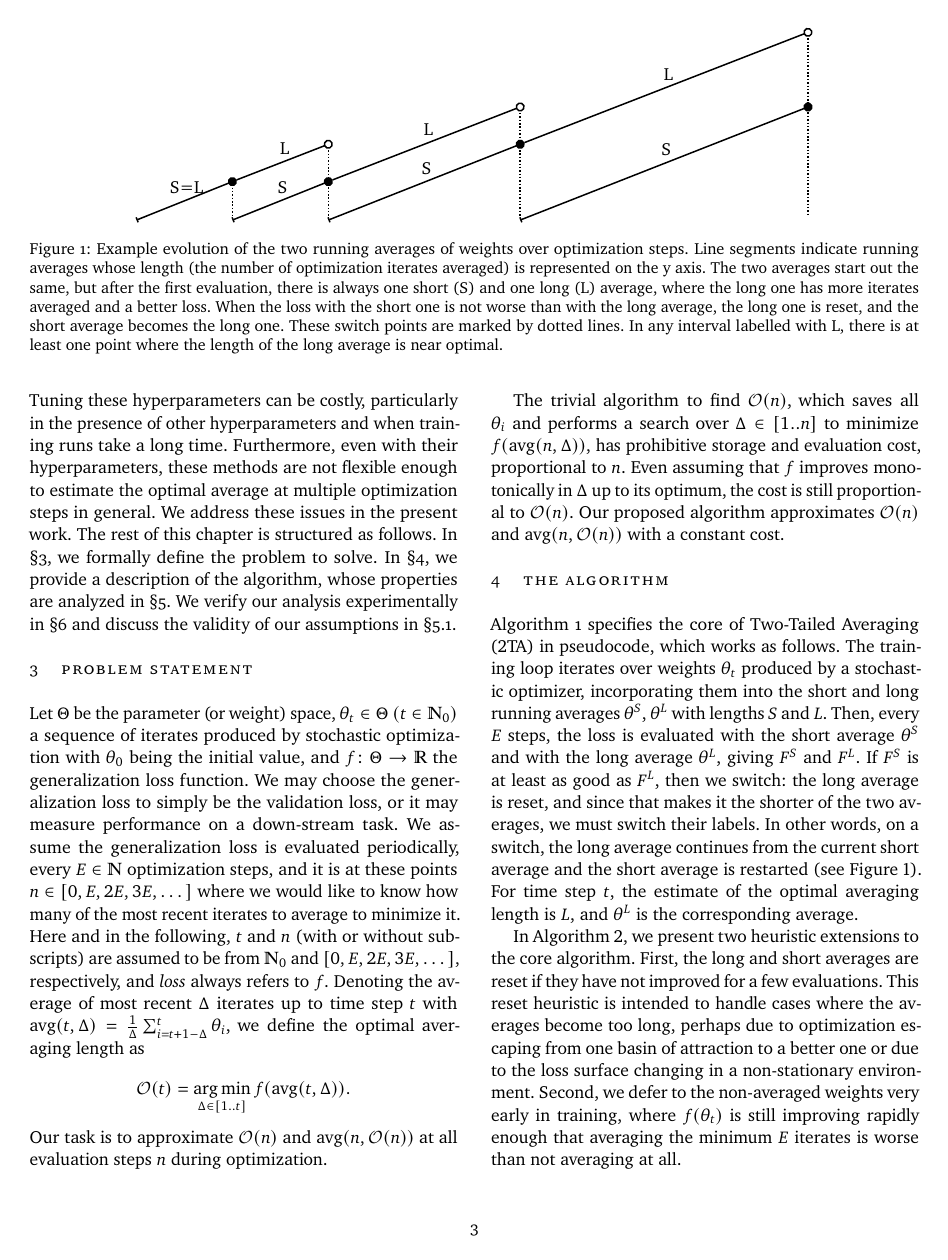
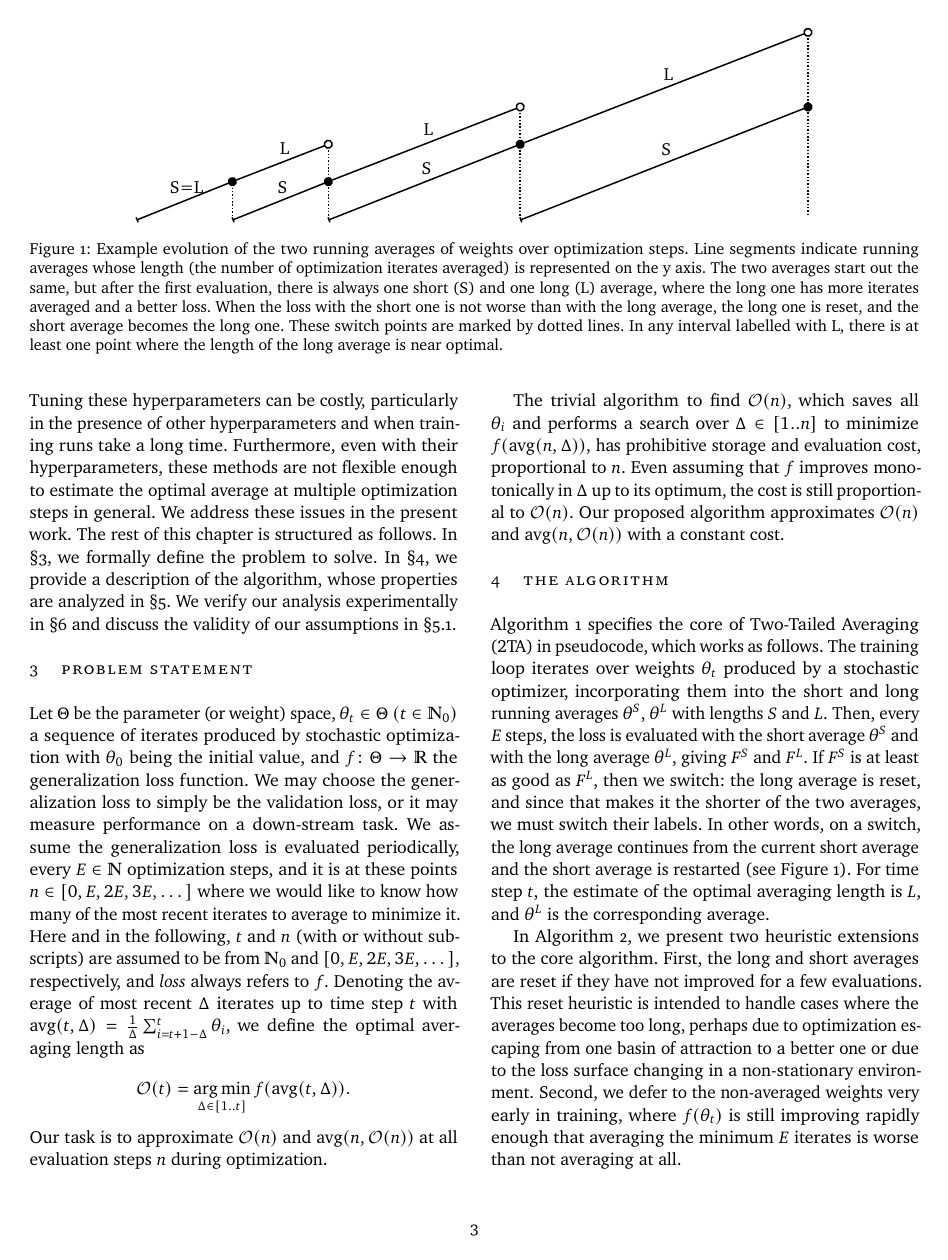
Before and after one commit to melisgl/two-tailed-averaging, a LaTeX paper (paper.tex): page 3 of 11. Compiled offline with pdfLaTeX.

```diff
--- a/paper.tex
+++ b/paper.tex
@@ -93,7 +93,7 @@
 \newcommand{\Nb}{\mathbb{N}}
 \newcommand{\Rb}{\mathbb{R}}
 \newcommand{\OL}{\mathcal{O}}
-\newcommand{\tta}{\liningnums{2}TA}
+\newcommand{\tta}{\textlf{2}TA}
 
 %% Like overset but uses less vertical space.
 \makeatletter
```
